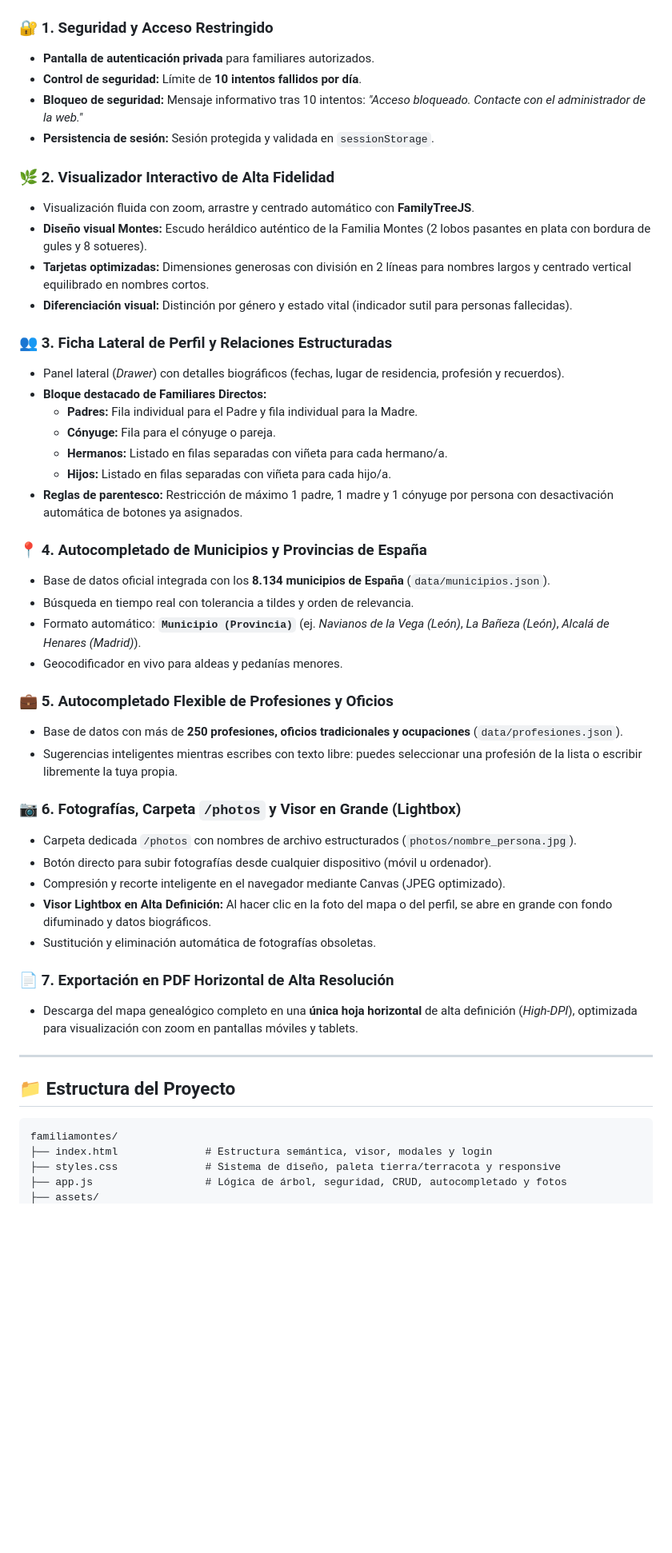
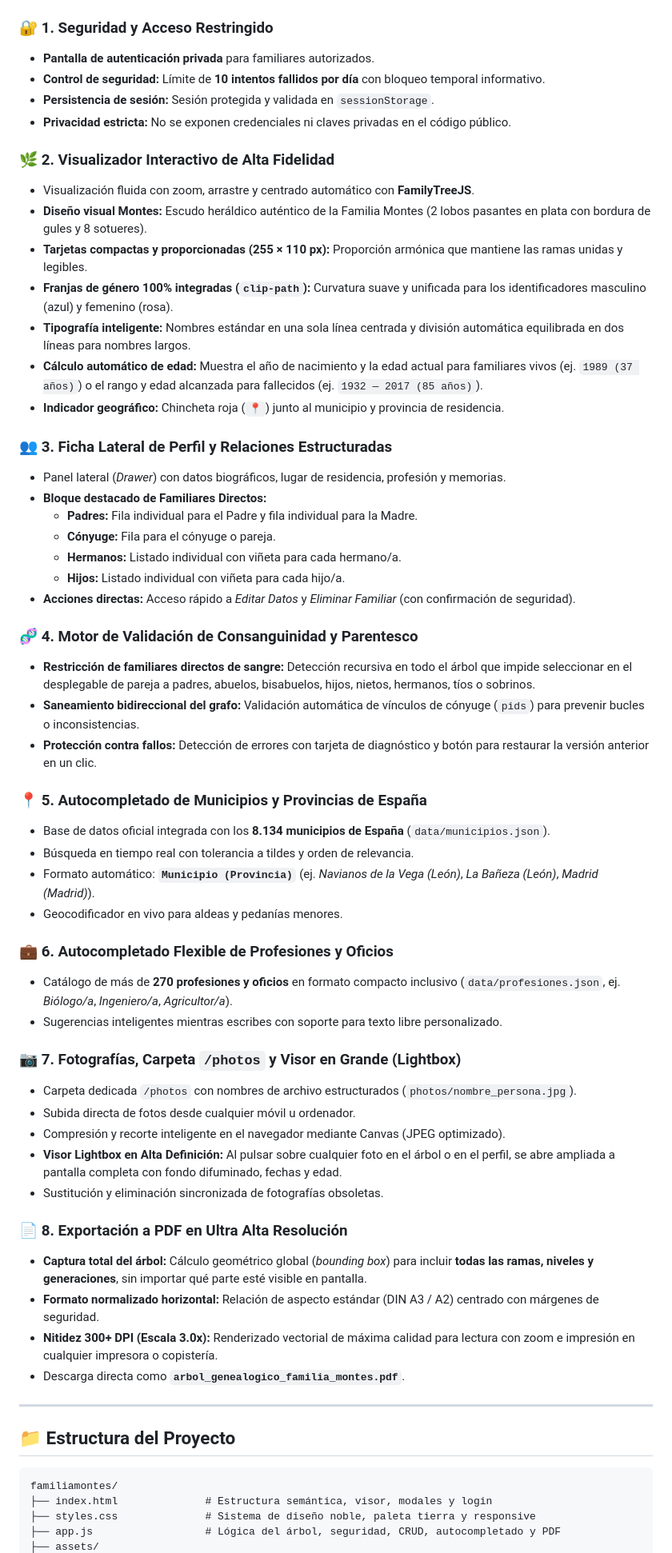
Before and after one commit to dmontescr/familiamontes, a Markdown page: README.md, the part around one of its changes. Shown at 80% size. Rendered like a GitHub page; blank space fills up the shorter version.

Commit message:
docs: actualizar README con todas las novedades de diseño, validacion de parentesco, exportacion a PDF y seguridad

````diff
--- a/README.md
+++ b/README.md
@@ -10,44 +10,55 @@ Repositorio oficial: [https://github.com/dmontescr/familiamontes](https://github
 
 ### 🔐 1. Seguridad y Acceso Restringido
 - **Pantalla de autenticación privada** para familiares autorizados.
-- **Control de seguridad:** Límite de **10 intentos fallidos por día**.
-- **Bloqueo de seguridad:** Mensaje informativo tras 10 intentos: *"Acceso bloqueado. Contacte con el administrador de la web."*
+- **Control de seguridad:** Límite de **10 intentos fallidos por día** con bloqueo temporal informativo.
 - **Persistencia de sesión:** Sesión protegida y validada en `sessionStorage`.
+- **Privacidad estricta:** No se exponen credenciales ni claves privadas en el código público.
 
 ### 🌿 2. Visualizador Interactivo de Alta Fidelidad
 - Visualización fluida con zoom, arrastre y centrado automático con **FamilyTreeJS**.
 - **Diseño visual Montes:** Escudo heráldico auténtico de la Familia Montes (2 lobos pasantes en plata con bordura de gules y 8 sotueres).
-- **Tarjetas optimizadas:** Dimensiones generosas con división en 2 líneas para nombres largos y centrado vertical equilibrado en nombres cortos.
-- **Diferenciación visual:** Distinción por género y estado vital (indicador sutil para personas fallecidas).
+- **Tarjetas compactas y proporcionadas (255 × 110 px):** Proporción armónica que mantiene las ramas unidas y legibles.
+- **Franjas de género 100% integradas (`clip-path`):** Curvatura suave y unificada para los identificadores masculino (azul) y femenino (rosa).
+- **Tipografía inteligente:** Nombres estándar en una sola línea centrada y división automática equilibrada en dos líneas para nombres largos.
+- **Cálculo automático de edad:** Muestra el año de nacimiento y la edad actual para familiares vivos (ej. `1989 (37 años)`) o el rango y edad alcanzada para fallecidos (ej. `1932 — 2017 (85 años)`).
+- **Indicador geográfico:** Chincheta roja (`📍`) junto al municipio y provincia de residencia.
 
 ### 👥 3. Ficha Lateral de Perfil y Relaciones Estructuradas
-- Panel lateral (*Drawer*) con detalles biográficos (fechas, lugar de residencia, profesión y recuerdos).
+- Panel lateral (*Drawer*) con datos biográficos, lugar de residencia, profesión y memorias.
 - **Bloque destacado de Familiares Directos:**
   - **Padres:** Fila individual para el Padre y fila individual para la Madre.
   - **Cónyuge:** Fila para el cónyuge o pareja.
-  - **Hermanos:** Listado en filas separadas con viñeta para cada hermano/a.
-  - **Hijos:** Listado en filas separadas con viñeta para cada hijo/a.
-- **Reglas de parentesco:** Restricción de máximo 1 padre, 1 madre y 1 cónyuge por persona con desactivación automática de botones ya asignados.
+  - **Hermanos:** Listado individual con viñeta para cada hermano/a.
+  - **Hijos:** Listado individual con viñeta para cada hijo/a.
+- **Acciones directas:** Acceso rápido a *Editar Datos* y *Eliminar Familiar* (con confirmación de seguridad).
 
-### 📍 4. Autocompletado de Municipios y Provincias de España
+### 🧬 4. Motor de Validación de Consanguinidad y Parentesco
+- **Restricción de familiares directos de sangre:** Detección recursiva en todo el árbol que impide seleccionar en el desplegable de pareja a padres, abuelos, bisabuelos, hijos, nietos, hermanos, tíos o sobrinos.
+- **Saneamiento bidireccional del grafo:** Validación automática de vínculos de cónyuge (`pids`) para prevenir bucles o inconsistencias.
+- **Protección contra fallos:** Detección de errores con tarjeta de diagnóstico y botón para restaurar la versión anterior en un clic.
+
+### 📍 5. Autocompletado de Municipios y Provincias de España
 - Base de datos oficial integrada con los **8.134 municipios de España** (`data/municipios.json`).
 - Búsqueda en tiempo real con tolerancia a tildes y orden de relevancia.
-- Formato automático: **`Municipio (Provincia)`** (ej. *Navianos de la Vega (León)*, *La Bañeza (León)*, *Alcalá de Henares (Madrid)*).
+- Formato automático: **`Municipio (Provincia)`** (ej. *Navianos de la Vega (León)*, *La Bañeza (León)*, *Madrid (Madrid)*).
 - Geocodificador en vivo para aldeas y pedanías menores.
 
-### 💼 5. Autocompletado Flexible de Profesiones y Oficios
-- Base de datos con más de **250 profesiones, oficios tradicionales y ocupaciones** (`data/profesiones.json`).
-- Sugerencias inteligentes mientras escribes con texto libre: puedes seleccionar una profesión de la lista o escribir libremente la tuya propia.
+### 💼 6. Autocompletado Flexible de Profesiones y Oficios
+- Catálogo de más de **270 profesiones y oficios** en formato compacto inclusivo (`data/profesiones.json`, ej. *Biólogo/a*, *Ingeniero/a*, *Agricultor/a*).
+- Sugerencias inteligentes mientras escribes con soporte para texto libre personalizado.
 
-### 📷 6. Fotografías, Carpeta `/photos` y Visor en Grande (Lightbox)
+### 📷 7. Fotografías, Carpeta `/photos` y Visor en Grande (Lightbox)
 - Carpeta dedicada `/photos` con nombres de archivo estructurados (`photos/nombre_persona.jpg`).
-- Botón directo para subir fotografías desde cualquier dispositivo (móvil u ordenador).
+- Subida directa de fotos desde cualquier móvil u ordenador.
 - Compresión y recorte inteligente en el navegador mediante Canvas (JPEG optimizado).
-- **Visor Lightbox en Alta Definición:** Al hacer clic en la foto del mapa o del perfil, se abre en grande con fondo difuminado y datos biográficos.
-- Sustitución y eliminación automática de fotografías obsoletas.
+- **Visor Lightbox en Alta Definición:** Al pulsar sobre cualquier foto en el árbol o en el perfil, se abre ampliada a pantalla completa con fondo difuminado, fechas y edad.
+- Sustitución y eliminación sincronizada de fotografías obsoletas.
 
-### 📄 7. Exportación en PDF Horizontal de Alta Resolución
-- Descarga del mapa genealógico completo en una **única hoja horizontal** de alta definición (*High-DPI*), optimizada para visualización con zoom en pantallas móviles y tablets.
+### 📄 8. Exportación a PDF en Ultra Alta Resolución
+- **Captura total del árbol:** Cálculo geométrico global (*bounding box*) para incluir **todas las ramas, niveles y generaciones**, sin importar qué parte esté visible en pantalla.
+- **Formato normalizado horizontal:** Relación de aspecto estándar (DIN A3 / A2) centrado con márgenes de seguridad.
+- **Nitidez 300+ DPI (Escala 3.0x):** Renderizado vectorial de máxima calidad para lectura con zoom e impresión en cualquier impresora o copistería.
+- Descarga directa como **`arbol_genealogico_familia_montes.pdf`**.
 
 ---
 
@@ -56,6 +67,6 @@ Repositorio oficial: [https://github.com/dmontescr/familiamontes](https://github
 ```text
 familiamontes/
 ├── index.html              # Estructura semántica, visor, modales y login
-├── styles.css              # Sistema de diseño, paleta tierra/terracota y responsive
-├── app.js                  # Lógica de árbol, seguridad, CRUD, autocompletado y fotos
+├── styles.css              # Sistema de diseño noble, paleta tierra y responsive
+├── app.js                  # Lógica del árbol, seguridad, CRUD, autocompletado y PDF
 ├── assets/
````
Also changed, not shown: other parts of README.md (+9 -9 lines).
